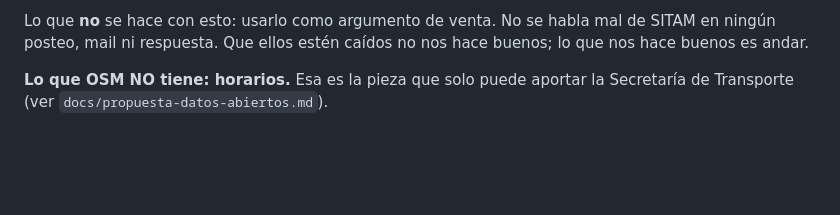
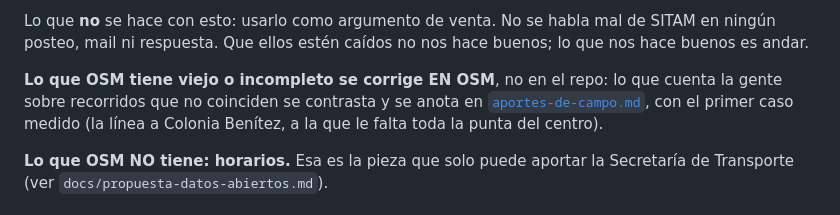
Before and after one commit to avalosddanilo/rutalibre, a Markdown page: docs/osm-import.md, the part around the change. Drawn GitHub-style; blank space fills up the shorter version.

```diff
--- a/docs/osm-import.md
+++ b/docs/osm-import.md
@@ -41,6 +41,11 @@ que ya decíamos:
 Lo que **no** se hace con esto: usarlo como argumento de venta. No se habla
 mal de SITAM en ningún posteo, mail ni respuesta. Que ellos estén caídos no
 nos hace buenos; lo que nos hace buenos es andar.
+
+**Lo que OSM tiene viejo o incompleto se corrige EN OSM**, no en el repo: lo
+que cuenta la gente sobre recorridos que no coinciden se contrasta y se anota
+en [`aportes-de-campo.md`](aportes-de-campo.md), con el primer caso medido (la
+línea a Colonia Benítez, a la que le falta toda la punta del centro).
 
 **Lo que OSM NO tiene: horarios.** Esa es la pieza que solo puede aportar la
 Secretaría de Transporte (ver `docs/propuesta-datos-abiertos.md`).
```
Also changed, not shown: docs/aportes-de-campo.md (added, +104 -0 lines).
